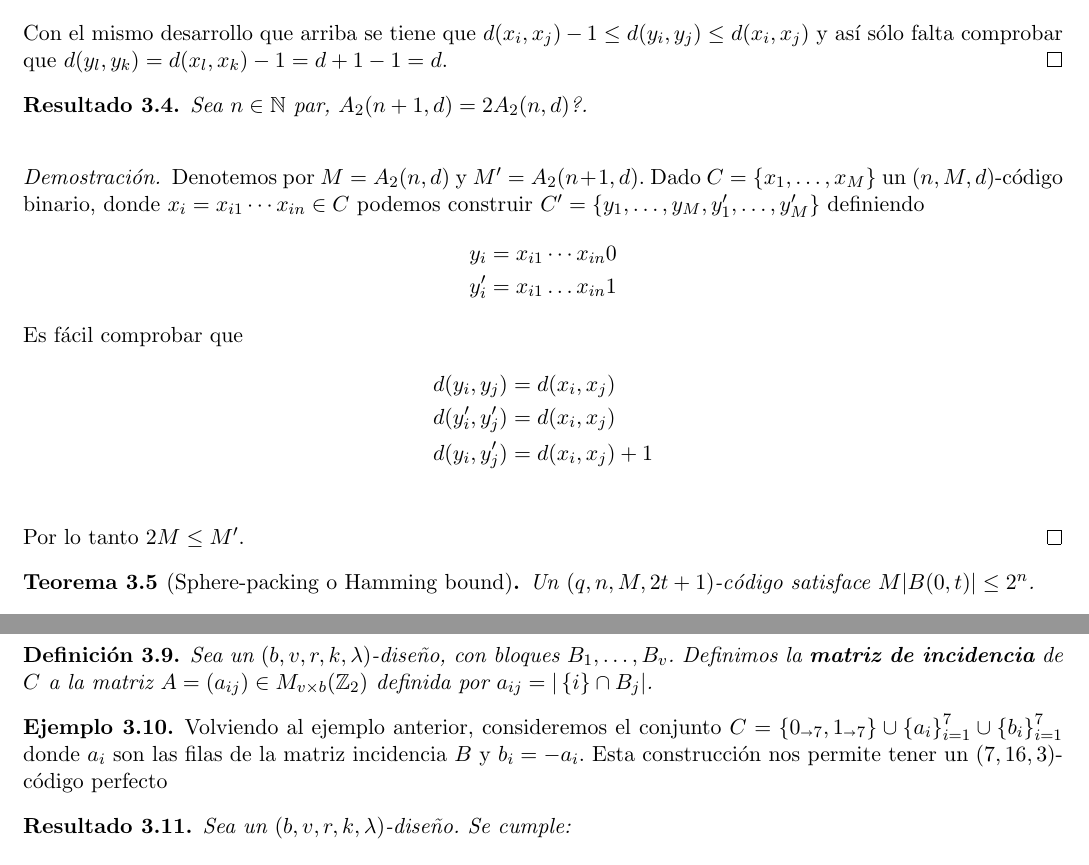
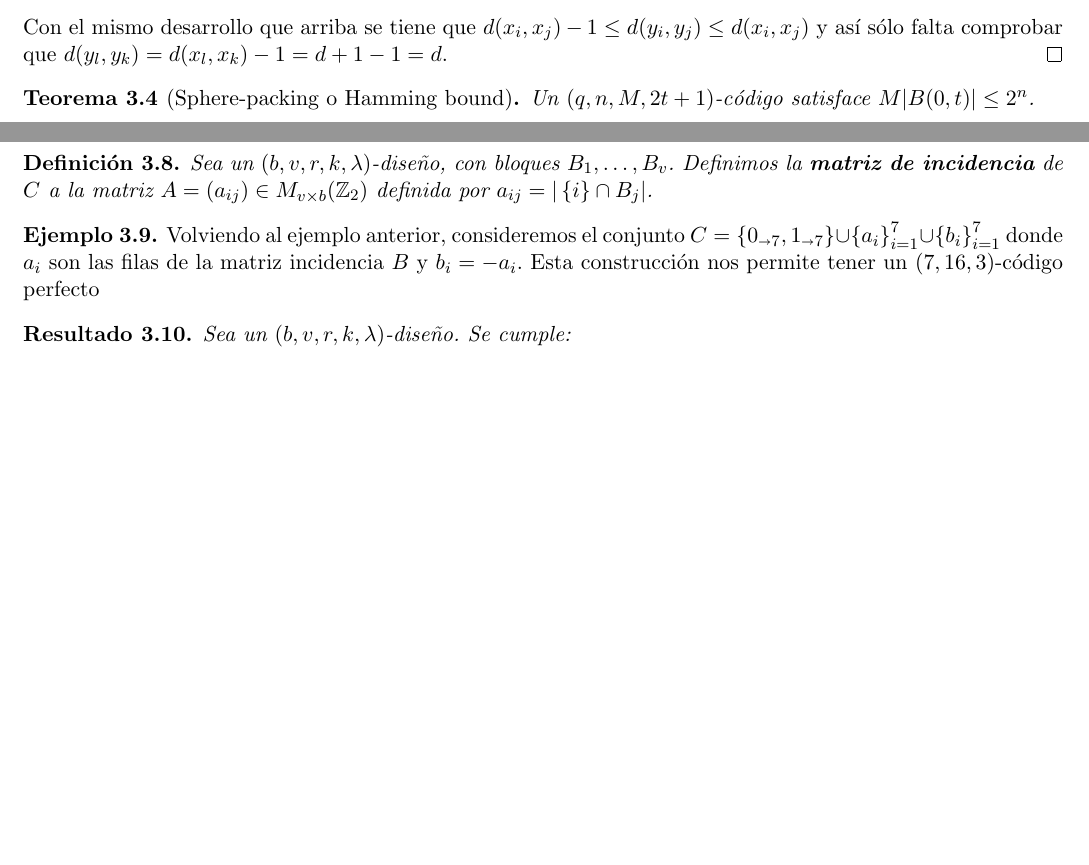
Before and after one commit to podxboq/CCE, a LaTeX document (src/main.tex, which reads src/cap3.tex): two parts of pages 12 and 13 of 14, joined at a grey line, cut so that both start at the same text, the shorter picture padded with empty space. Compiled offline with pdfLaTeX.

Commit message:
Capítulo 3. Quitamos hipótesis

```diff
--- a/src/cap3.tex
+++ b/src/cap3.tex
@@ -51,25 +51,6 @@ Sobre $\Z_2^n$ se define las dos siguientes operaciones: $\forall x=\palabraG, y
 		y_i = x_{i1}\dots x_{in}
 	\]
 	Con el mismo desarrollo que arriba se tiene que $d(x_i, x_j)-1\leq d(y_i, y_j)\leq d(x_i, x_j)$ y así sólo falta comprobar que $d(y_l, y_k) = d(x_l, x_k)-1=d+1-1=d$.
-\end{proof}
-
-\begin{lemma}
-	Sea $n\in\N$ par, $A_2(n+1, d)=2A_2(n, d)$?.
-\end{lemma}
-\begin{proof}
-	Denotemos por $M=A_2(n, d)$ y $M'=A_2(n+1, d)$.
-	Dado $C=\set{x_1, \dots, x_M}$ un $(n, M, d)$-código binario, donde $x_i=x_{i1}\cdots x_{in}\in C$ podemos construir $C'=\set{y_1,\dots, y_M, y'_1,\dots, y'_M}$ definiendo
-	\begin{align*}
-		y_i&= x_{i1}\cdots x_{in}0\\
-		y'_i&=x_{i1}\dots x_{in}1
-	\end{align*}
-	Es fácil comprobar que
-	\begin{align*}
-		d(y_i, y_j) &= d(x_i, x_j)\\
-		d(y'_i, y'_j) &= d(x_i, x_j)\\
-		d(y_i, y'_j) &= d(x_i, x_j)+1\\
-	\end{align*}
-	Por lo tanto $2M\leq M'$.
 \end{proof}
 
 \begin{theorem}[Sphere-packing o Hamming bound]
```
